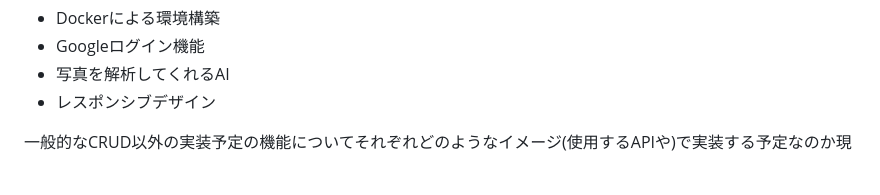
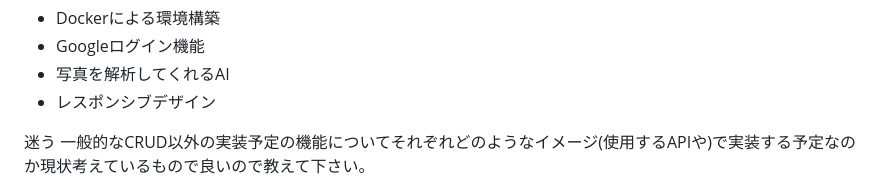
Before and after one commit to kucyaman/Graduation_exam, a Markdown page: README.md, the part around the change. Drawn GitHub-style; blank space fills up the shorter version.

```diff
--- a/README.md
+++ b/README.md
@@ -56,5 +56,5 @@ MVPリリース
 
 
 
-
+迷う
 一般的なCRUD以外の実装予定の機能についてそれぞれどのようなイメージ(使用するAPIや)で実装する予定なのか現状考えているもので良いので教えて下さい。
```
